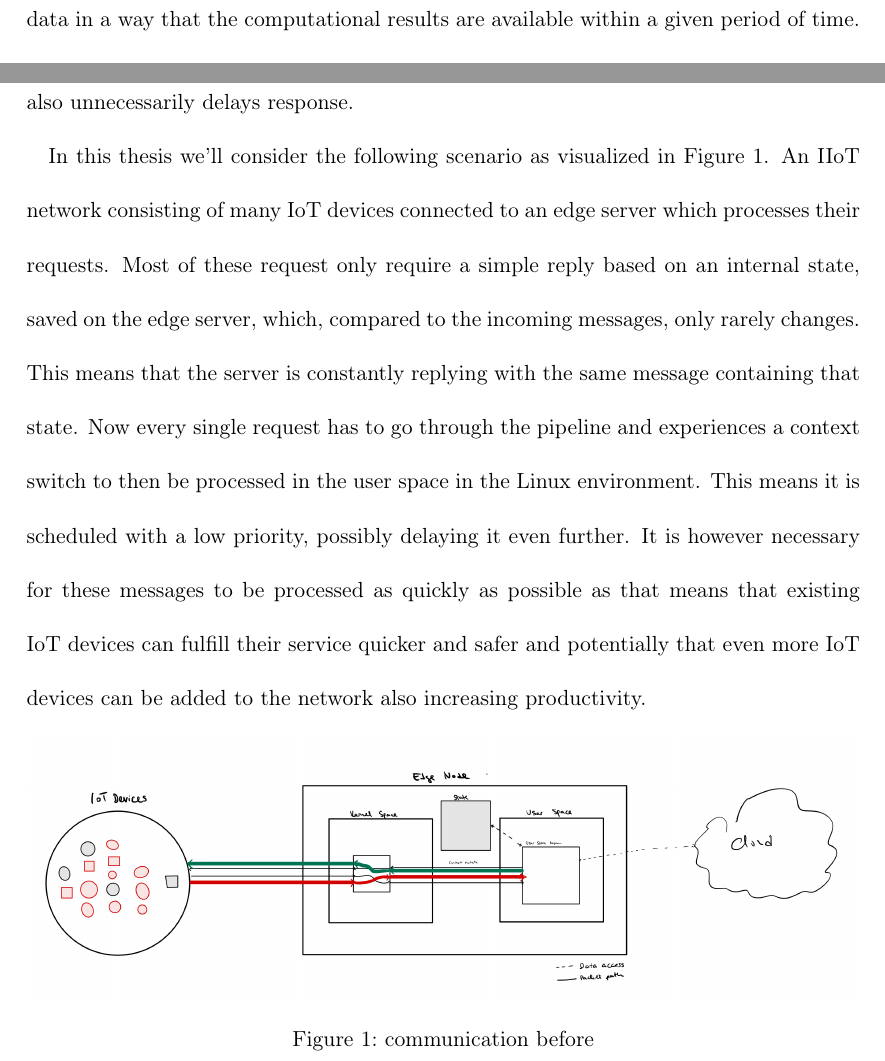
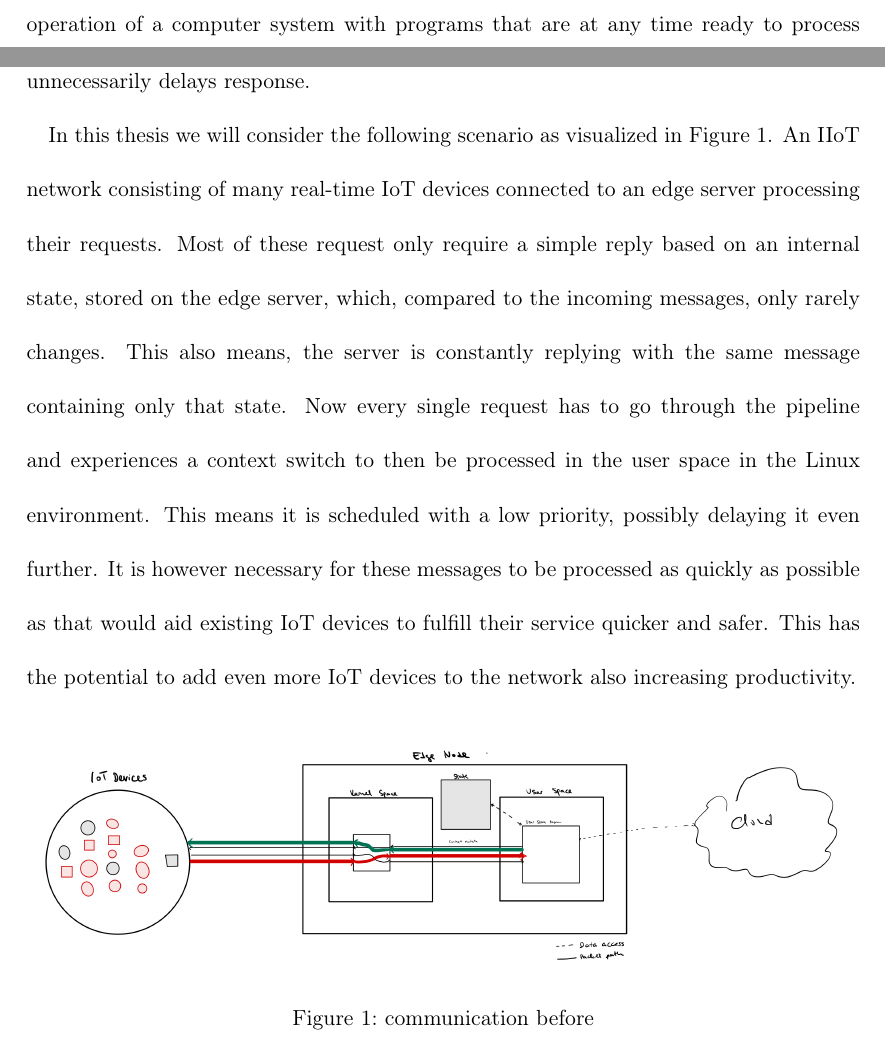
Before and after one commit to AurelWeinholdBachelorsThesis/thesis_proposal, a LaTeX document (expose_draft.tex, which reads tex/problem_statement.tex): two parts of pages 2 and 3 of 6 before the commit and two parts of pages 1 and 3 of 6 after it, joined at a grey line, cut at the place of the change. Compiled offline with pdfLaTeX.

Commit message:
Small changes

```diff
--- a/tex/problem_statement.tex
+++ b/tex/problem_statement.tex
@@ -14,16 +11,2 @@ currently require redundant overhead, such as context switches, which not only
-costs valuable computing power on the edge node, but also unnecessarily delays
-response.
+on the edge node itself is scarce.
 
-In this thesis we'll consider the following scenario as visualized in
-Figure~\ref{fig:communication_before}. An IIoT network consisting of many IoT
-devices connected to an edge server which processes their requests. Most of
-these request only require a simple reply based on an internal state, saved on
-the edge server, which, compared to the incoming messages, only rarely changes.
-This means that the server is constantly replying with the same message
-containing that state. Now every single request has to go through the pipeline
-and experiences a context switch to then be processed in the user space in the
-Linux environment. This means it is scheduled with a low priority, possibly
-delaying it even further. It is however necessary for these messages to be
-processed as quickly as possible as that means that existing IoT devices can
-fulfill their service quicker and safer and potentially that even more IoT
-devices can be added to the network also increasing productivity.
@@ -30,3 +17,18 @@ devices can be added to the network also increasing productivity.
+power on the edge node, but also unnecessarily delays response.
+
+In this thesis we will consider the following scenario as visualized in
+Figure~\ref{fig:communication_before}. An IIoT network consisting of many
+real-time IoT devices connected to an edge server processing their requests.
+Most of these request only require a simple reply based on an internal state,
+stored on the edge server, which, compared to the incoming messages, only rarely
+changes. This also means, the server is constantly replying with the same
+message containing only that state. Now every single request has to go through
+the pipeline and experiences a context switch to then be processed in the user
+space in the Linux environment. This means it is scheduled with a low priority,
+possibly delaying it even further. It is however necessary for these messages to
+be processed as quickly as possible as that would aid existing IoT devices to
+fulfill their service quicker and safer. This has the potential to add even more
+IoT devices to the network also increasing productivity.
 
 \begin{figure}[htpb]
        \centering
```
Also changed, not shown: tex/motivation.tex (+3 -18 lines), tex/problem_statement.tex (15 more changed lines).
